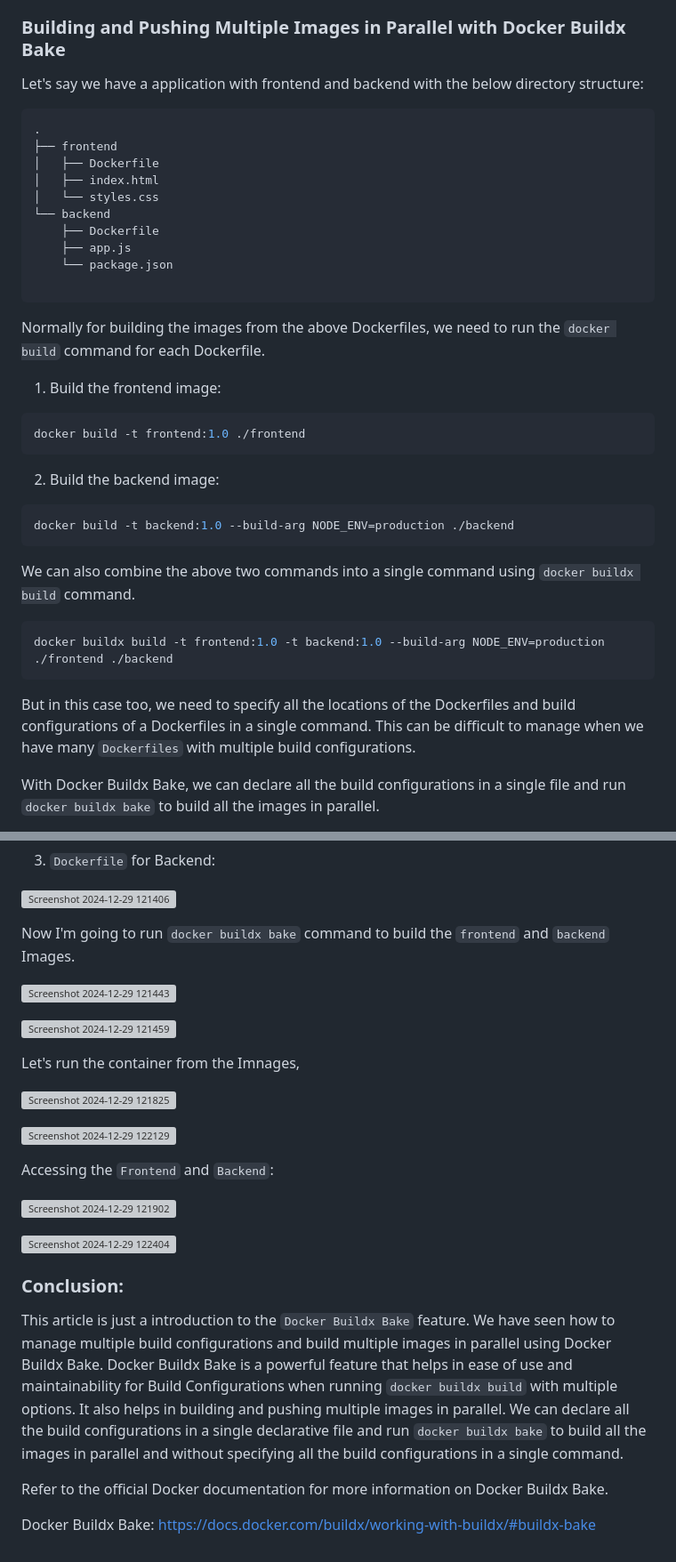
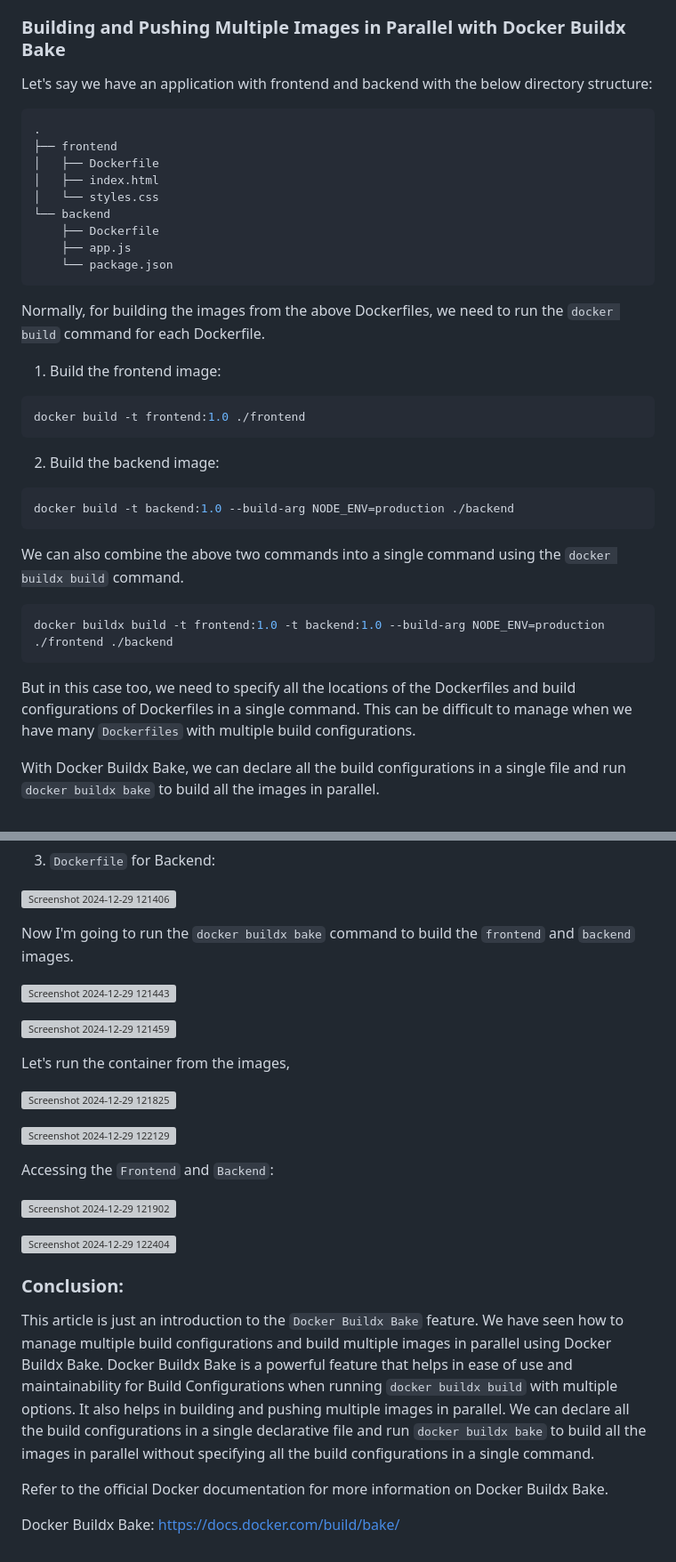
Before and after one commit to mathesh-me/docker-articles, a Markdown page: docker-buildx-bake/docker-buildx-bake.md, 2 parts joined by grey strips. Shown: that part at 89% size. Drawn GitHub-style; grey boxes are pictures that could not be loaded.

````diff
--- a/docker-buildx-bake/docker-buildx-bake.md
+++ b/docker-buildx-bake/docker-buildx-bake.md
@@ -158,7 +157,7 @@ I'll show you the demo of the above example at the end of this article.
 
 ### Building and Pushing Multiple Images in Parallel with Docker Buildx Bake
 
-Let's say we have a application with frontend and backend with the below directory structure:
+Let's say we have an application with frontend and backend with the below directory structure:
 
 ```
 .
@@ -170,10 +169,9 @@ Let's say we have a application with frontend and backend with the below directo
     ├── Dockerfile
     ├── app.js
     └── package.json
-
 ```
 
-Normally for building the images from the above Dockerfiles, we need to run the `docker build` command for each Dockerfile.<br>
+Normally, for building the images from the above Dockerfiles, we need to run the `docker build` command for each Dockerfile.<br>
 
 1. Build the frontend image:
 ```bash
@@ -185,13 +183,13 @@ docker build -t frontend:1.0 ./frontend
 docker build -t backend:1.0 --build-arg NODE_ENV=production ./backend
 ```
 
-We can also combine the above two commands into a single command using `docker buildx build` command.
+We can also combine the above two commands into a single command using the `docker buildx build` command.
 
 ```bash
 docker buildx build -t frontend:1.0 -t backend:1.0 --build-arg NODE_ENV=production ./frontend ./backend
 ```
 
-But in this case too, we need to specify all the locations of the Dockerfiles and build configurations of a Dockerfiles in a single command. This can be difficult to manage when we have many `Dockerfiles` with multiple build configurations.<br>
+But in this case too, we need to specify all the locations of the Dockerfiles and build configurations of Dockerfiles in a single command. This can be difficult to manage when we have many `Dockerfiles` with multiple build configurations.<br>
 
 With Docker Buildx Bake, we can declare all the build configurations in a single file and run `docker buildx bake` to build all the images in parallel.
 
@@ -317,13 +311,13 @@ You can find all the files I used in this folder.
 
 ![Screenshot 2024-12-29 121406](https://github.com/user-attachments/assets/fbd6069c-0051-47a5-be05-3510af8082b5)
 
-Now I'm going to run `docker buildx bake` command to build the `frontend` and `backend` Images.
+Now I'm going to run the `docker buildx bake` command to build the `frontend` and `backend` images.
 
 ![Screenshot 2024-12-29 121443](https://github.com/user-attachments/assets/2c95d574-f614-4cef-b3a0-893e720fb770)
 
 ![Screenshot 2024-12-29 121459](https://github.com/user-attachments/assets/e4e5f8b3-b54e-4345-b993-1bba574a372d)
 
-Let's run the container from the Imnages,
+Let's run the container from the images,
 
 ![Screenshot 2024-12-29 121825](https://github.com/user-attachments/assets/940e0759-1739-4c06-9ee6-4f2ff665f0a0)
 
@@ -335,12 +329,10 @@ Accessing the `Frontend` and `Backend`:
 
 ![Screenshot 2024-12-29 122404](https://github.com/user-attachments/assets/07bba3b5-1909-4f2e-a9ee-8dc037f6a73a)
 
-
-
 ### Conclusion:
 
-This article is just a introduction to the `Docker Buildx Bake` feature. We have seen how to manage multiple build configurations and build multiple images in parallel using Docker Buildx Bake. Docker Buildx Bake is a powerful feature that helps in ease of use and maintainability for Build Configurations when running `docker buildx build` with multiple options. It also helps in building and pushing multiple images in parallel. We can declare all the build configurations in a single declarative file and run `docker buildx bake` to build all the images in parallel and without specifying all the build configurations in a single command.
+This article is just an introduction to the `Docker Buildx Bake` feature. We have seen how to manage multiple build configurations and build multiple images in parallel using Docker Buildx Bake. Docker Buildx Bake is a powerful feature that helps in ease of use and maintainability for Build Configurations when running `docker buildx build` with multiple options. It also helps in building and pushing multiple images in parallel. We can declare all the build configurations in a single declarative file and run `docker buildx bake` to build all the images in parallel without specifying all the build configurations in a single command.
 
 Refer to the official Docker documentation for more information on Docker Buildx Bake.
 
-Docker Buildx Bake: https://docs.docker.com/buildx/working-with-buildx/#buildx-bake
+Docker Buildx Bake: https://docs.docker.com/build/bake/
````
Also changed, not shown: other parts of docker-buildx-bake/docker-buildx-bake.md (+24 -29 lines).
